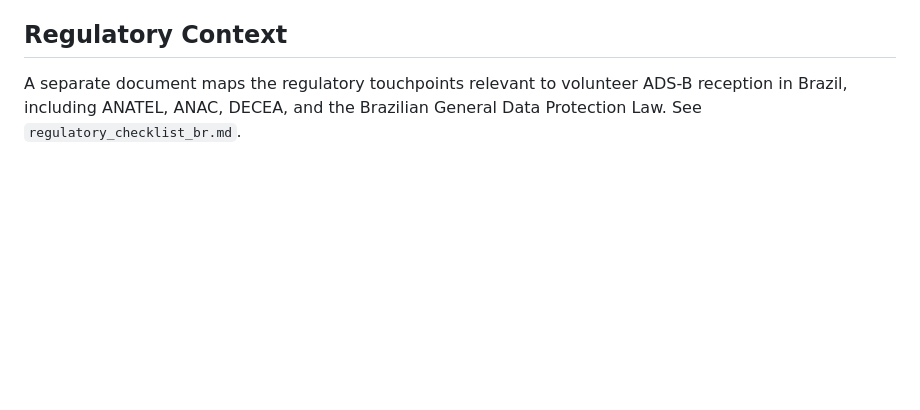
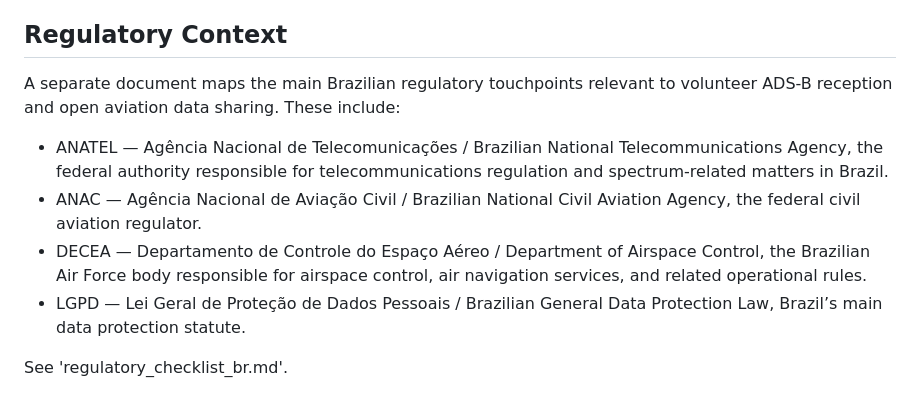
Before and after one commit to eliel9012/opensky-br-franca-coverage, a Markdown page: README.md, the part around the change. Rendered like a GitHub page; blank space fills up the shorter version.

Commit message:
Enhance regulatory context in README
Expanded the section on regulatory context to include details about ANATEL, ANAC, DECEA, and LGPD.

```diff
--- a/README.md
+++ b/README.md
@@ -106,4 +106,11 @@ The map shows observed local ADS-B position reports, not guaranteed coverage ove
 
 ## Regulatory Context
 
-A separate document maps the regulatory touchpoints relevant to volunteer ADS-B reception in Brazil, including ANATEL, ANAC, DECEA, and the Brazilian General Data Protection Law. See `regulatory_checklist_br.md`.
+A separate document maps the main Brazilian regulatory touchpoints relevant to volunteer ADS-B reception and open aviation data sharing. These include:
+
+- ANATEL — Agência Nacional de Telecomunicações / Brazilian National Telecommunications Agency, the federal authority responsible for telecommunications regulation and spectrum-related matters in Brazil.
+- ANAC — Agência Nacional de Aviação Civil / Brazilian National Civil Aviation Agency, the federal civil aviation regulator.
+- DECEA — Departamento de Controle do Espaço Aéreo / Department of Airspace Control, the Brazilian Air Force body responsible for airspace control, air navigation services, and related operational rules.
+- LGPD — Lei Geral de Proteção de Dados Pessoais / Brazilian General Data Protection Law, Brazil’s main data protection statute.
+
+See 'regulatory_checklist_br.md'.
```
